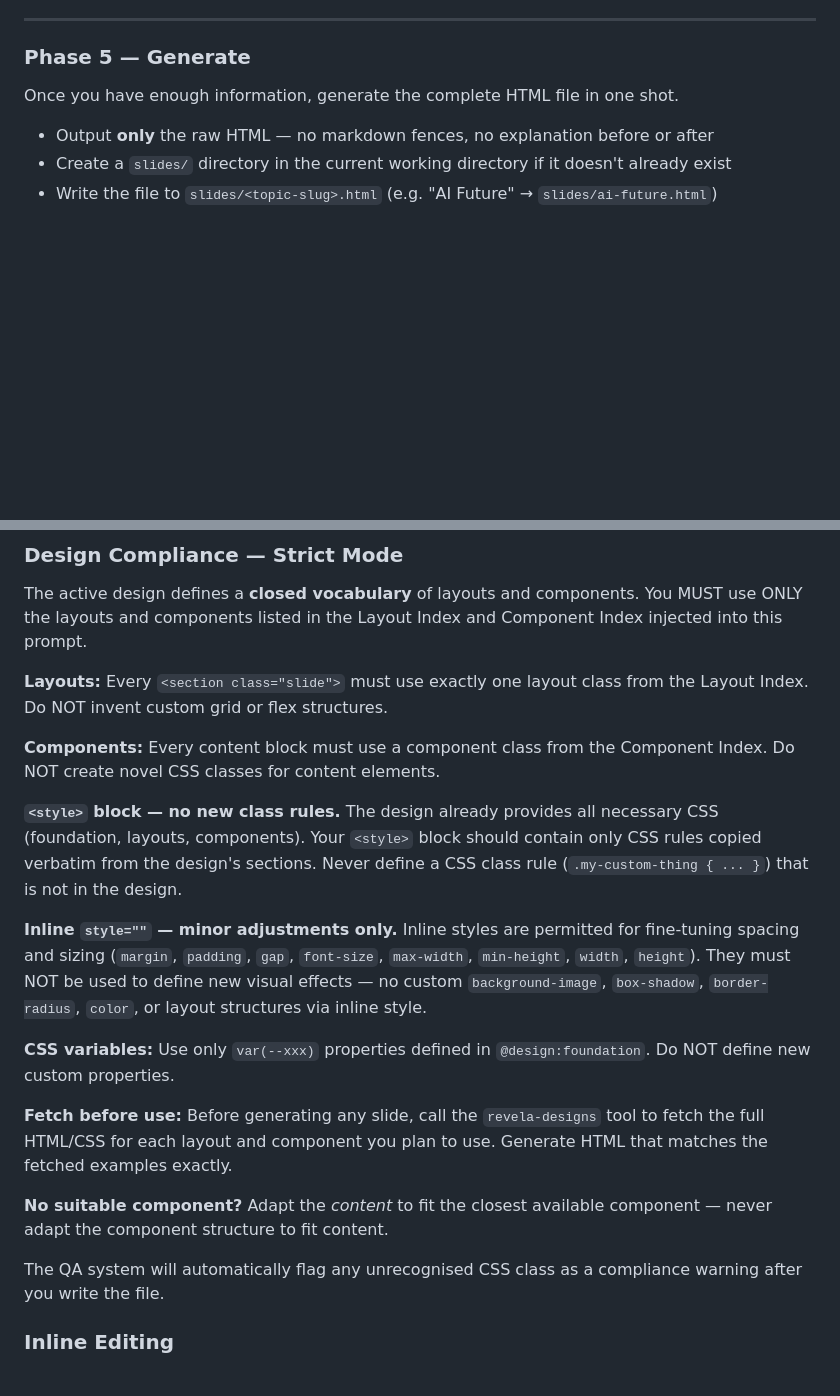
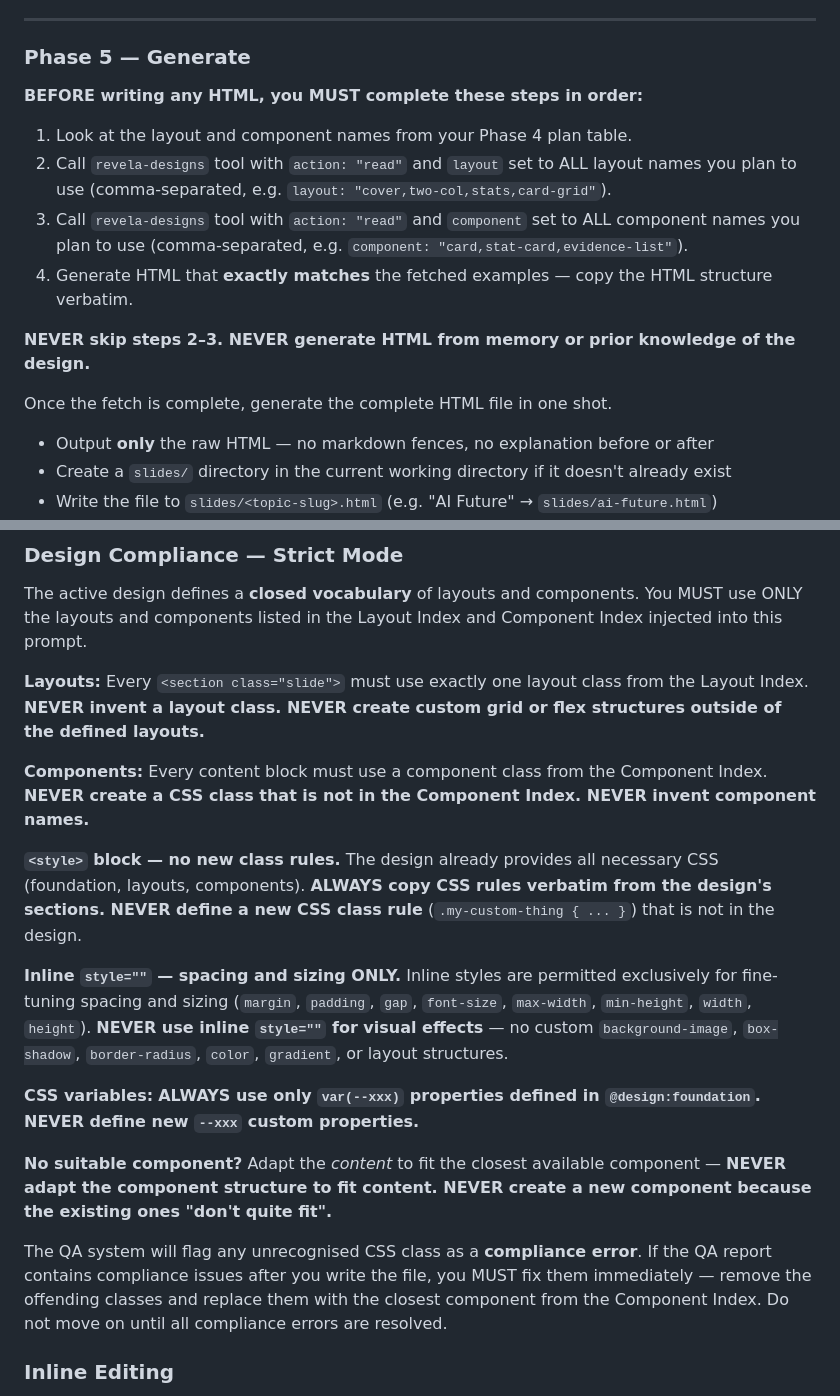
Before and after one commit to cyber-dash-tech/revela, a Markdown page: skill/SKILL.md, 2 parts joined by grey strips. Drawn GitHub-style; blank space fills up the shorter version.

Commit message:
enforce strict design compliance: mandatory fetch before generate, NEVER/ALWAYS rules, compliance errors must be fixed

```diff
--- a/skill/SKILL.md
+++ b/skill/SKILL.md
@@ -298,7 +298,18 @@ Then ask:
 
 ### Phase 5 — Generate
 
-Once you have enough information, generate the complete HTML file in one shot.
+**BEFORE writing any HTML, you MUST complete these steps in order:**
+
+1. Look at the layout and component names from your Phase 4 plan table.
+2. Call `revela-designs` tool with `action: "read"` and `layout` set to ALL layout names
+   you plan to use (comma-separated, e.g. `layout: "cover,two-col,stats,card-grid"`).
+3. Call `revela-designs` tool with `action: "read"` and `component` set to ALL component
+   names you plan to use (comma-separated, e.g. `component: "card,stat-card,evidence-list"`).
+4. Generate HTML that **exactly matches** the fetched examples — copy the HTML structure verbatim.
+
+**NEVER skip steps 2–3. NEVER generate HTML from memory or prior knowledge of the design.**
+
+Once the fetch is complete, generate the complete HTML file in one shot.
 
 - Output **only** the raw HTML — no markdown fences, no explanation before or after
 - Create a `slides/` directory in the current working directory if it doesn't already exist
@@ -344,34 +355,36 @@ You MUST use ONLY the layouts and components listed in the Layout Index and
 Component Index injected into this prompt.
 
 **Layouts:** Every `<section class="slide">` must use exactly one layout class
-from the Layout Index. Do NOT invent custom grid or flex structures.
+from the Layout Index. **NEVER invent a layout class. NEVER create custom grid
+or flex structures outside of the defined layouts.**
 
 **Components:** Every content block must use a component class from the
-Component Index. Do NOT create novel CSS classes for content elements.
+Component Index. **NEVER create a CSS class that is not in the Component Index.
+NEVER invent component names.**
 
 **`<style>` block — no new class rules.** The design already provides all
-necessary CSS (foundation, layouts, components). Your `<style>` block should
-contain only CSS rules copied verbatim from the design's sections. Never define
-a CSS class rule (`.my-custom-thing { ... }`) that is not in the design.
+necessary CSS (foundation, layouts, components). **ALWAYS copy CSS rules
+verbatim from the design's sections. NEVER define a new CSS class rule**
+(`.my-custom-thing { ... }`) that is not in the design.
 
-**Inline `style=""` — minor adjustments only.** Inline styles are permitted
-for fine-tuning spacing and sizing (`margin`, `padding`, `gap`, `font-size`,
-`max-width`, `min-height`, `width`, `height`). They must NOT be used to
-define new visual effects — no custom `background-image`, `box-shadow`,
-`border-radius`, `color`, or layout structures via inline style.
+**Inline `style=""` — spacing and sizing ONLY.** Inline styles are permitted
+exclusively for fine-tuning spacing and sizing (`margin`, `padding`, `gap`,
+`font-size`, `max-width`, `min-height`, `width`, `height`). **NEVER use inline
+`style=""` for visual effects** — no custom `background-image`, `box-shadow`,
+`border-radius`, `color`, `gradient`, or layout structures.
 
-**CSS variables:** Use only `var(--xxx)` properties defined in
-`@design:foundation`. Do NOT define new custom properties.
-
-**Fetch before use:** Before generating any slide, call the `revela-designs`
-tool to fetch the full HTML/CSS for each layout and component you plan to
-use. Generate HTML that matches the fetched examples exactly.
+**CSS variables:** **ALWAYS use only `var(--xxx)` properties defined in
+`@design:foundation`. NEVER define new `--xxx` custom properties.**
 
 **No suitable component?** Adapt the *content* to fit the closest available
-component — never adapt the component structure to fit content.
+component — **NEVER adapt the component structure to fit content. NEVER create
+a new component because the existing ones "don't quite fit".**
 
-The QA system will automatically flag any unrecognised CSS class as a
-compliance warning after you write the file.
+The QA system will flag any unrecognised CSS class as a **compliance error**.
+If the QA report contains compliance issues after you write the file, you MUST
+fix them immediately — remove the offending classes and replace them with the
+closest component from the Component Index. Do not move on until all compliance
+errors are resolved.
 
 ### Inline Editing
 
```
